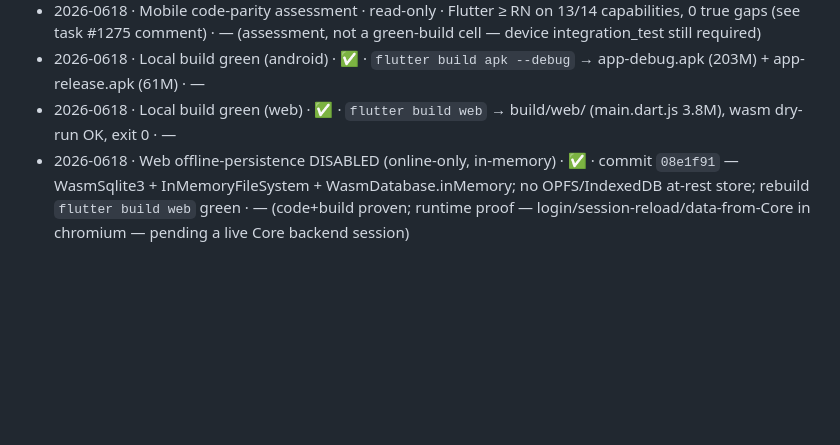
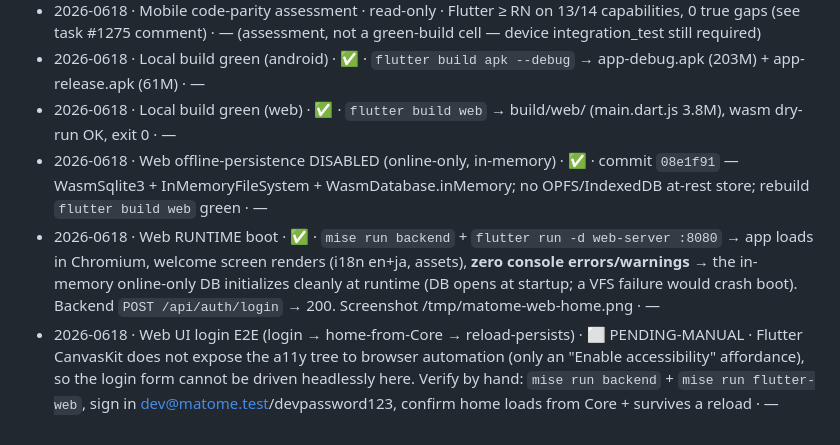
Before and after one commit to matome-org/matome-app, a Markdown page: .docs/parity-matrix.md, the part around the change. Drawn GitHub-style; blank space fills up the shorter version.

Commit message:
docs(parity): record web runtime-boot evidence + manual login gap
flutter run -d web-server against live Core: app boots/renders, zero
console errors (in-memory online-only DB inits cleanly at runtime),
login API 200. Full UI login E2E left PENDING-MANUAL (CanvasKit a11y not
drivable headlessly).

Refs: plan flutter-consolidation #82 (W3).

```diff
--- a/.docs/parity-matrix.md
+++ b/.docs/parity-matrix.md
@@ -59,4 +59,6 @@ Record each cell flip here: `YYYY-MMDD · cell · evidence (cmd / test id / sha)
 - 2026-0618 · Mobile code-parity assessment · read-only · Flutter ≥ RN on 13/14 capabilities, 0 true gaps (see task #1275 comment) · — (assessment, not a green-build cell — device integration_test still required)
 - 2026-0618 · Local build green (android) · ✅ · `flutter build apk --debug` → app-debug.apk (203M) + app-release.apk (61M) · —
 - 2026-0618 · Local build green (web) · ✅ · `flutter build web` → build/web/ (main.dart.js 3.8M), wasm dry-run OK, exit 0 · —
-- 2026-0618 · Web offline-persistence DISABLED (online-only, in-memory) · ✅ · commit `08e1f91` — WasmSqlite3 + InMemoryFileSystem + WasmDatabase.inMemory; no OPFS/IndexedDB at-rest store; rebuild `flutter build web` green · — (code+build proven; runtime proof — login/session-reload/data-from-Core in chromium — pending a live Core backend session)
+- 2026-0618 · Web offline-persistence DISABLED (online-only, in-memory) · ✅ · commit `08e1f91` — WasmSqlite3 + InMemoryFileSystem + WasmDatabase.inMemory; no OPFS/IndexedDB at-rest store; rebuild `flutter build web` green · —
+- 2026-0618 · Web RUNTIME boot · ✅ · `mise run backend` + `flutter run -d web-server :8080` → app loads in Chromium, welcome screen renders (i18n en+ja, assets), **zero console errors/warnings** → the in-memory online-only DB initializes cleanly at runtime (DB opens at startup; a VFS failure would crash boot). Backend `POST /api/auth/login` → 200. Screenshot /tmp/matome-web-home.png · —
+- 2026-0618 · Web UI login E2E (login → home-from-Core → reload-persists) · ⬜ PENDING-MANUAL · Flutter CanvasKit does not expose the a11y tree to browser automation (only an "Enable accessibility" affordance), so the login form cannot be driven headlessly here. Verify by hand: `mise run backend` + `mise run flutter-web`, sign in dev@matome.test/devpassword123, confirm home loads from Core + survives a reload · —
```
